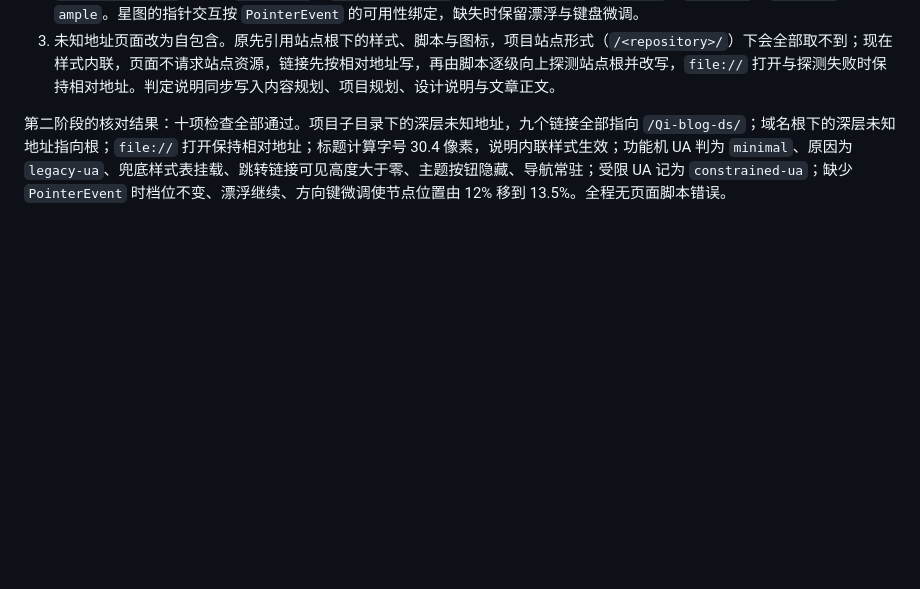
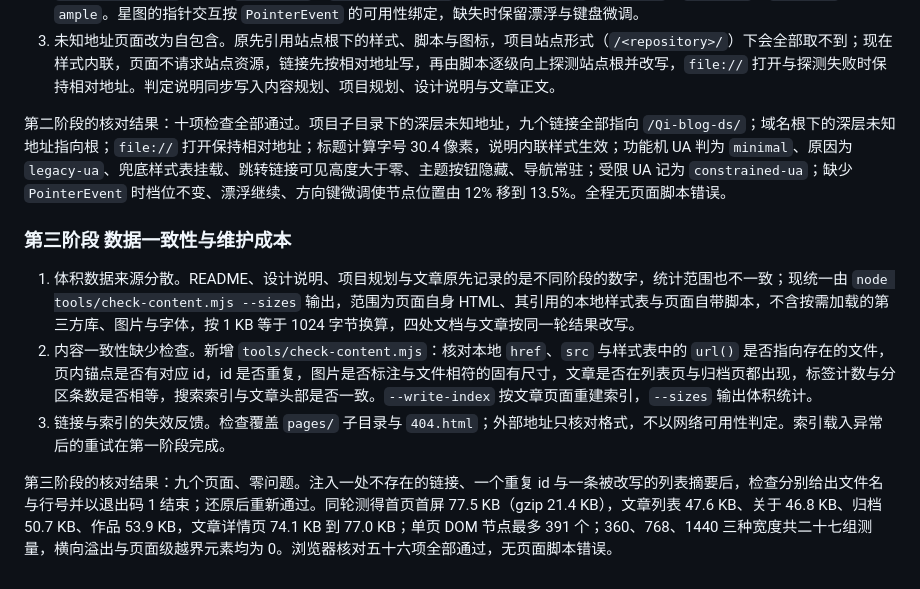
Before and after one commit to Yumu-banxia/Qi-Blog-YM, a Markdown page: docs/plan.md, the part around the change. GitHub-like rendering; blank space fills up the shorter version.

Commit message:
docs: 记录第三阶段的核对结果与维护脚本用法

```diff
--- a/docs/plan.md
+++ b/docs/plan.md
@@ -365,3 +365,11 @@ Qi-blog-ds/
 3. 未知地址页面改为自包含。原先引用站点根下的样式、脚本与图标，项目站点形式（`/<repository>/`）下会全部取不到；现在样式内联，页面不请求站点资源，链接先按相对地址写，再由脚本逐级向上探测站点根并改写，`file://` 打开与探测失败时保持相对地址。判定说明同步写入内容规划、项目规划、设计说明与文章正文。
 
 第二阶段的核对结果：十项检查全部通过。项目子目录下的深层未知地址，九个链接全部指向 `/Qi-blog-ds/`；域名根下的深层未知地址指向根；`file://` 打开保持相对地址；标题计算字号 30.4 像素，说明内联样式生效；功能机 UA 判为 `minimal`、原因为 `legacy-ua`、兜底样式表挂载、跳转链接可见高度大于零、主题按钮隐藏、导航常驻；受限 UA 记为 `constrained-ua`；缺少 `PointerEvent` 时档位不变、漂浮继续、方向键微调使节点位置由 12% 移到 13.5%。全程无页面脚本错误。
+
+### 第三阶段 数据一致性与维护成本
+
+1. 体积数据来源分散。README、设计说明、项目规划与文章原先记录的是不同阶段的数字，统计范围也不一致；现统一由 `node tools/check-content.mjs --sizes` 输出，范围为页面自身 HTML、其引用的本地样式表与页面自带脚本，不含按需加载的第三方库、图片与字体，按 1 KB 等于 1024 字节换算，四处文档与文章按同一轮结果改写。
+2. 内容一致性缺少检查。新增 `tools/check-content.mjs`：核对本地 `href`、`src` 与样式表中的 `url()` 是否指向存在的文件，页内锚点是否有对应 id，id 是否重复，图片是否标注与文件相符的固有尺寸，文章是否在列表页与归档页都出现，标签计数与分区条数是否相等，搜索索引与文章头部是否一致。`--write-index` 按文章页面重建索引，`--sizes` 输出体积统计。
+3. 链接与索引的失效反馈。检查覆盖 `pages/` 子目录与 `404.html`；外部地址只核对格式，不以网络可用性判定。索引载入异常后的重试在第一阶段完成。
+
+第三阶段的核对结果：九个页面、零问题。注入一处不存在的链接、一个重复 id 与一条被改写的列表摘要后，检查分别给出文件名与行号并以退出码 1 结束；还原后重新通过。同轮测得首页首屏 77.5 KB（gzip 21.4 KB），文章列表 47.6 KB、关于 46.8 KB、归档 50.7 KB、作品 53.9 KB，文章详情页 74.1 KB 到 77.0 KB；单页 DOM 节点最多 391 个；360、768、1440 三种宽度共二十七组测量，横向溢出与页面级越界元素均为 0。浏览器核对五十六项全部通过，无页面脚本错误。
```
